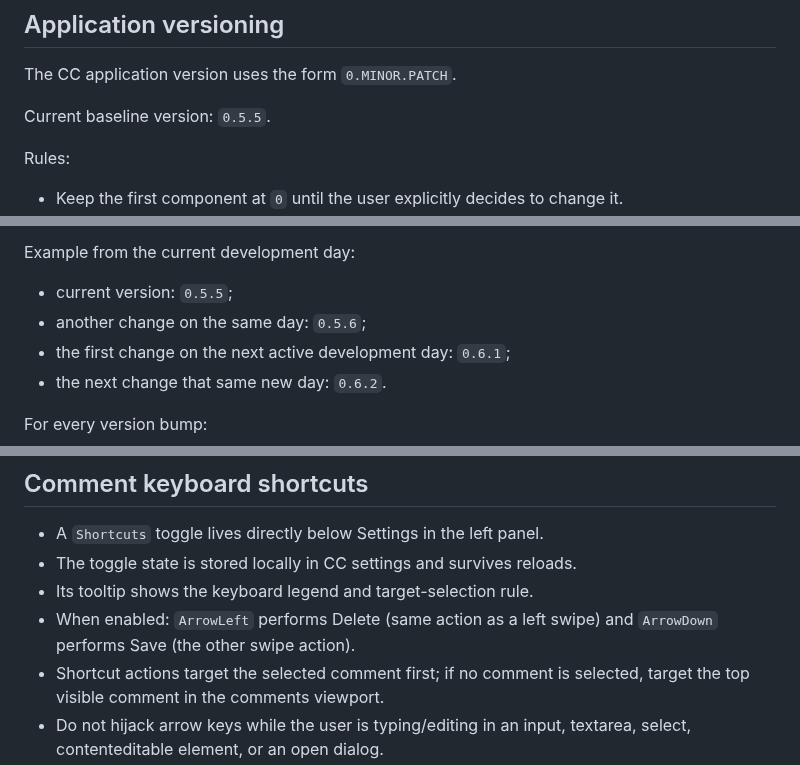
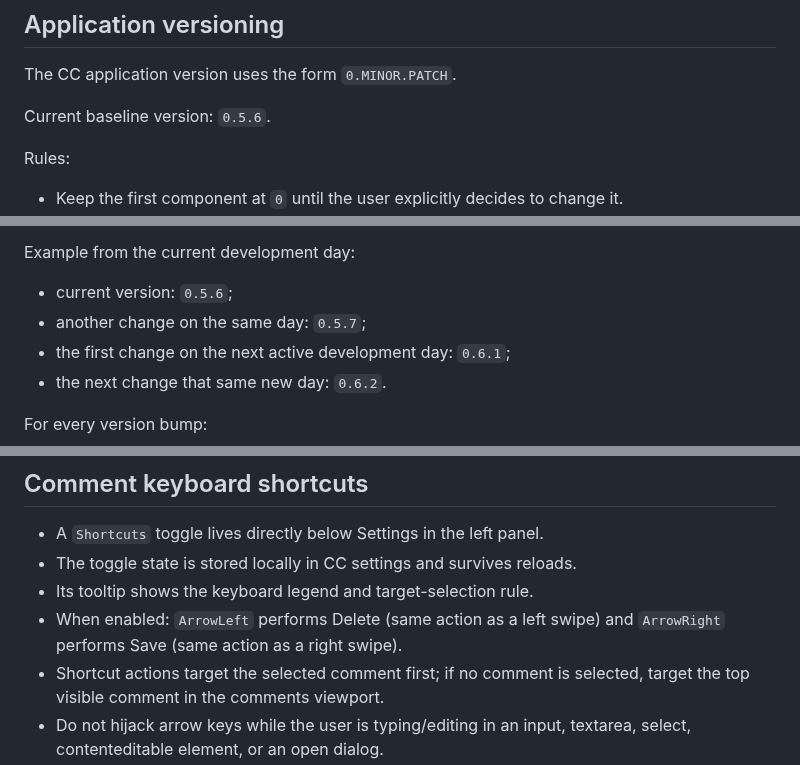
Before and after one commit to greenn/cc, a Markdown page: AGENTS.md, 3 parts joined by grey strips. Drawn GitHub-style.

Commit message:
Document right-arrow save shortcut

```diff
--- a/AGENTS.md
+++ b/AGENTS.md
@@ -4,7 +4,7 @@
 
 The CC application version uses the form `0.MINOR.PATCH`.
 
-Current baseline version: `0.5.5`.
+Current baseline version: `0.5.6`.
 
 Rules:
 
@@ -19,8 +19,8 @@ Rules:
 
 Example from the current development day:
 
-- current version: `0.5.5`;
-- another change on the same day: `0.5.6`;
+- current version: `0.5.6`;
+- another change on the same day: `0.5.7`;
 - the first change on the next active development day: `0.6.1`;
 - the next change that same new day: `0.6.2`.
 
@@ -87,7 +87,7 @@ These are default product conventions for applications we build:
 - A `Shortcuts` toggle lives directly below Settings in the left panel.
 - The toggle state is stored locally in CC settings and survives reloads.
 - Its tooltip shows the keyboard legend and target-selection rule.
-- When enabled: `ArrowLeft` performs Delete (same action as a left swipe) and `ArrowDown` performs Save (the other swipe action).
+- When enabled: `ArrowLeft` performs Delete (same action as a left swipe) and `ArrowRight` performs Save (same action as a right swipe).
 - Shortcut actions target the selected comment first; if no comment is selected, target the top visible comment in the comments viewport.
 - Do not hijack arrow keys while the user is typing/editing in an input, textarea, select, contenteditable element, or an open dialog.
 - Save via shortcut must not unsave an already-saved comment.
```
